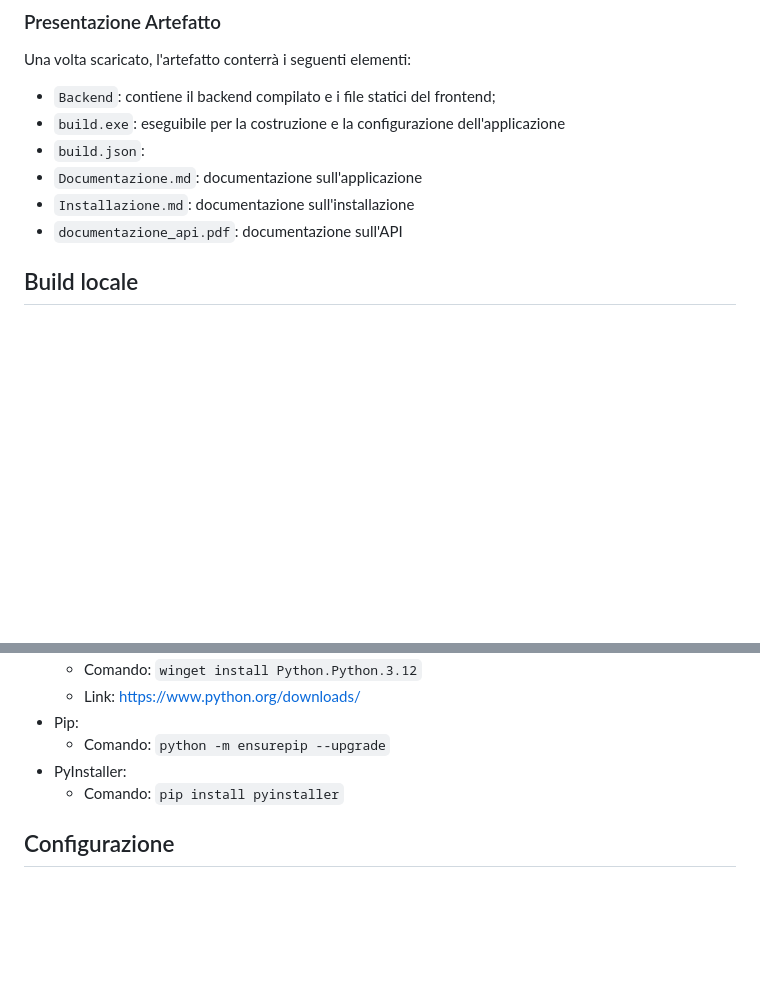
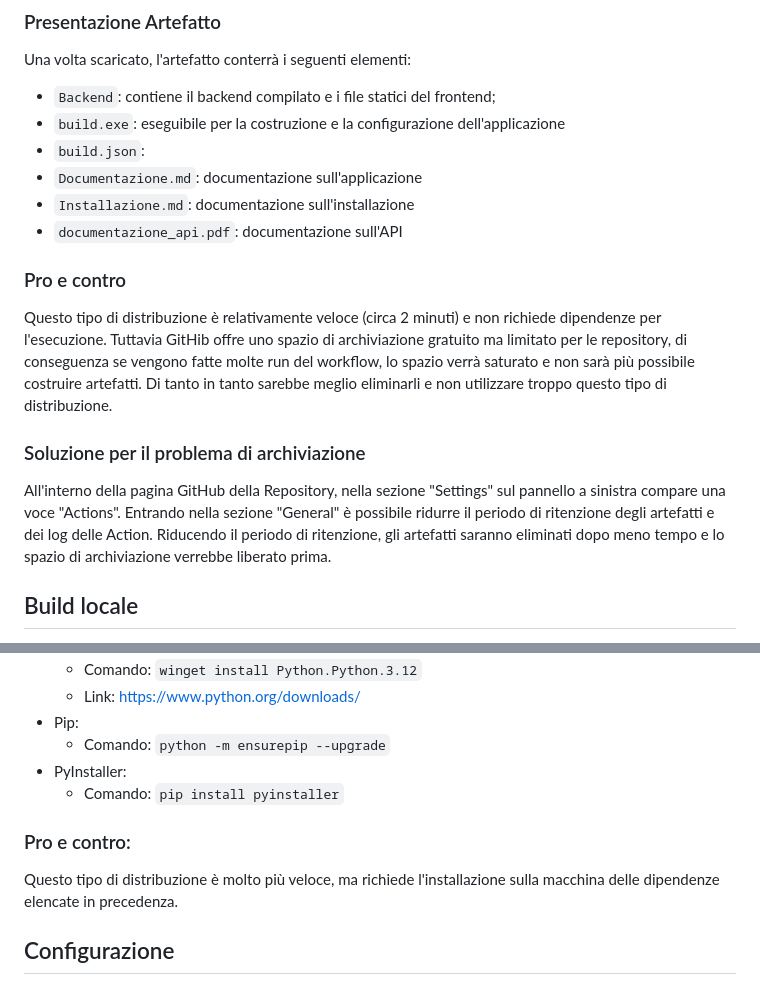
Before and after one commit to SoftwareA3/pietribiasi-api, a Markdown page: README.md, 2 parts joined by grey strips. GitHub-like rendering; blank space fills up the shorter version.

Commit message:
Aggiunte informazioni sulla distribuzione

```diff
--- a/README.md
+++ b/README.md
@@ -62,6 +62,12 @@ Una volta scaricato, l'artefatto conterrà i seguenti elementi:
 - `Installazione.md`: documentazione sull'installazione
 - `documentazione_api.pdf`: documentazione sull'API
 
+### Pro e contro
+Questo tipo di distribuzione è relativamente veloce (circa 2 minuti) e non richiede dipendenze per l'esecuzione. Tuttavia GitHib offre uno spazio di archiviazione gratuito ma limitato per le repository, di conseguenza se vengono fatte molte run del workflow, lo spazio verrà saturato e non sarà più possibile costruire artefatti. Di tanto in tanto sarebbe meglio eliminarli e non utilizzare troppo questo tipo di distribuzione.
+
+### Soluzione per il problema di archiviazione
+All'interno della pagina GitHub della Repository, nella sezione "Settings" sul pannello a sinistra compare una voce "Actions". Entrando nella sezione "General" è possibile ridurre il periodo di ritenzione degli artefatti e dei log delle Action. Riducendo il periodo di ritenzione, gli artefatti saranno eliminati dopo meno tempo e lo spazio di archiviazione verrebbe liberato prima.
+
 
 ## Build locale
 Alternativamente, se clonata repository e installate le dipendenze necessarie, è possibile creare la distribuzione dell'applicaizone, eseguendo lo script `build.bat`.
@@ -79,6 +85,9 @@ Le dipendenze necessarie per l'esecuzione in locale sono:
     - Comando: `python -m ensurepip --upgrade`
 - PyInstaller:
     - Comando: `pip install pyinstaller`
+
+### Pro e contro:
+Questo tipo di distribuzione è molto più veloce, ma richiede l'installazione sulla macchina delle dipendenze elencate in precedenza.
 
 ## Configurazione
 Per configurare l'applicazione è necessario modificare il file `build.json`, il quale si occupa di fornire alcune informazioni all'applicazione durante il processo di build.
```
